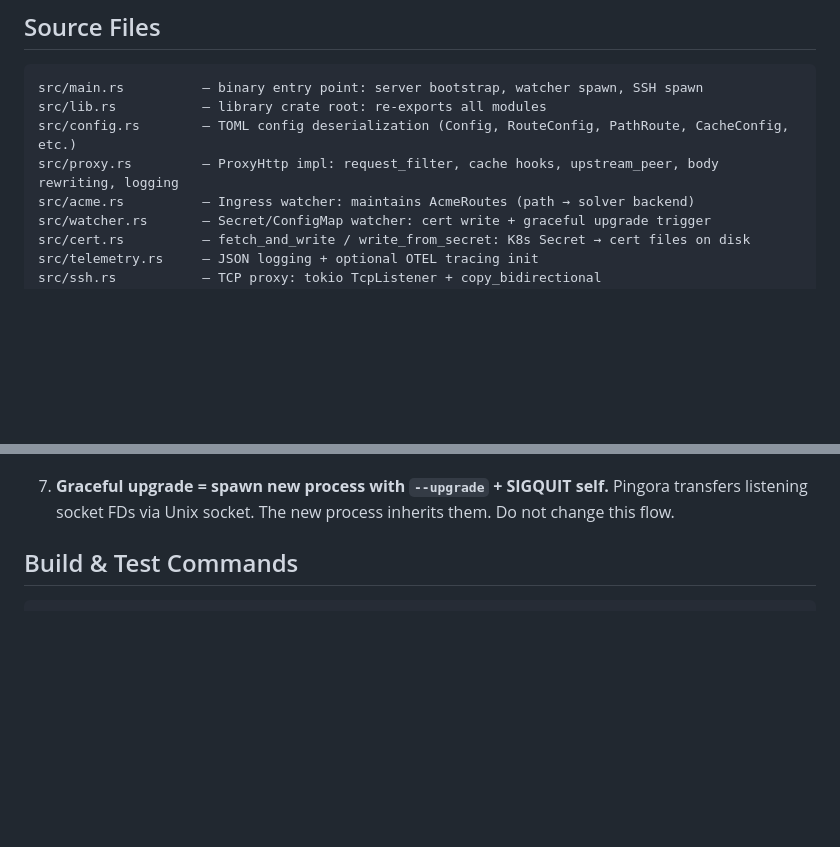
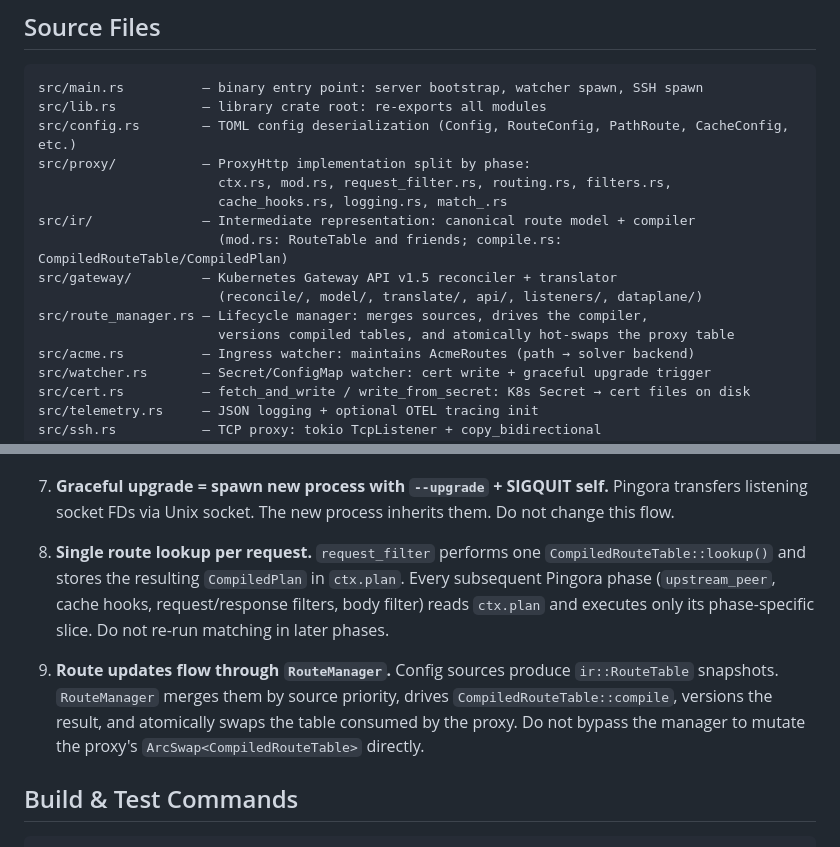
Before and after one commit to sunbeamdotpt/proxy, a Markdown page: AGENTS.md, 2 parts joined by grey strips. Drawn GitHub-style; blank space fills up the shorter version.

Commit message:
docs(agents): update architecture and module documentation

```diff
--- a/AGENTS.md
+++ b/AGENTS.md
@@ -49,7 +49,15 @@ See [README.md](README.md) for full feature documentation and configuration refe
 src/main.rs          — binary entry point: server bootstrap, watcher spawn, SSH spawn
 src/lib.rs           — library crate root: re-exports all modules
 src/config.rs        — TOML config deserialization (Config, RouteConfig, PathRoute, CacheConfig, etc.)
-src/proxy.rs         — ProxyHttp impl: request_filter, cache hooks, upstream_peer, body rewriting, logging
+src/proxy/           — ProxyHttp implementation split by phase:
+                       ctx.rs, mod.rs, request_filter.rs, routing.rs, filters.rs,
+                       cache_hooks.rs, logging.rs, match_.rs
+src/ir/              — Intermediate representation: canonical route model + compiler
+                       (mod.rs: RouteTable and friends; compile.rs: CompiledRouteTable/CompiledPlan)
+src/gateway/         — Kubernetes Gateway API v1.5 reconciler + translator
+                       (reconcile/, model/, translate/, api/, listeners/, dataplane/)
+src/route_manager.rs — Lifecycle manager: merges sources, drives the compiler,
+                       versions compiled tables, and atomically hot-swaps the proxy table
 src/acme.rs          — Ingress watcher: maintains AcmeRoutes (path → solver backend)
 src/watcher.rs       — Secret/ConfigMap watcher: cert write + graceful upgrade trigger
 src/cert.rs          — fetch_and_write / write_from_secret: K8s Secret → cert files on disk
@@ -81,6 +89,10 @@ tests/proptest.rs    — property-based tests for static files, rewrites, config
 6. **Cert watcher writes certs from the Apply event payload.** It does NOT re-fetch via the API. The `watcher::Event::Apply(secret)` carries the full Secret object; `cert::write_from_secret` writes directly from it, then triggers the upgrade.
 
 7. **Graceful upgrade = spawn new process with `--upgrade` + SIGQUIT self.** Pingora transfers listening socket FDs via Unix socket. The new process inherits them. Do not change this flow.
+
+8. **Single route lookup per request.** `request_filter` performs one `CompiledRouteTable::lookup()` and stores the resulting `CompiledPlan` in `ctx.plan`. Every subsequent Pingora phase (`upstream_peer`, cache hooks, request/response filters, body filter) reads `ctx.plan` and executes only its phase-specific slice. Do not re-run matching in later phases.
+
+9. **Route updates flow through `RouteManager`.** Config sources produce `ir::RouteTable` snapshots. `RouteManager` merges them by source priority, drives `CompiledRouteTable::compile`, versions the result, and atomically swaps the table consumed by the proxy. Do not bypass the manager to mutate the proxy's `ArcSwap<CompiledRouteTable>` directly.
 
 ## Build & Test Commands
 
```
